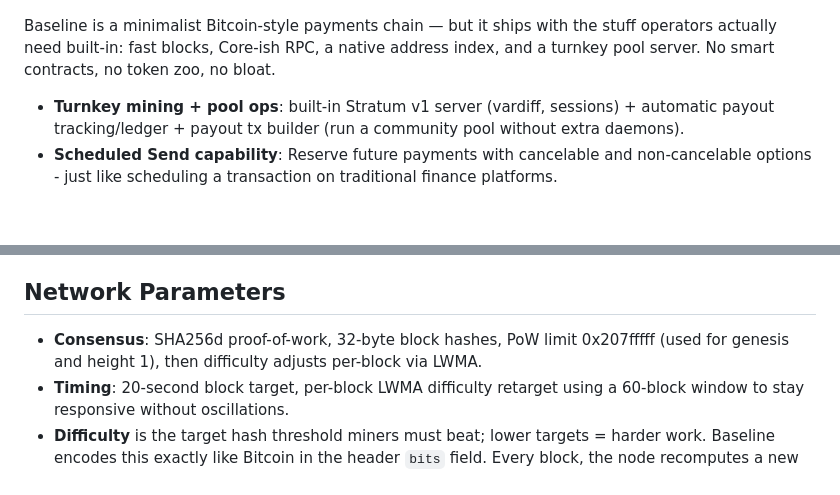
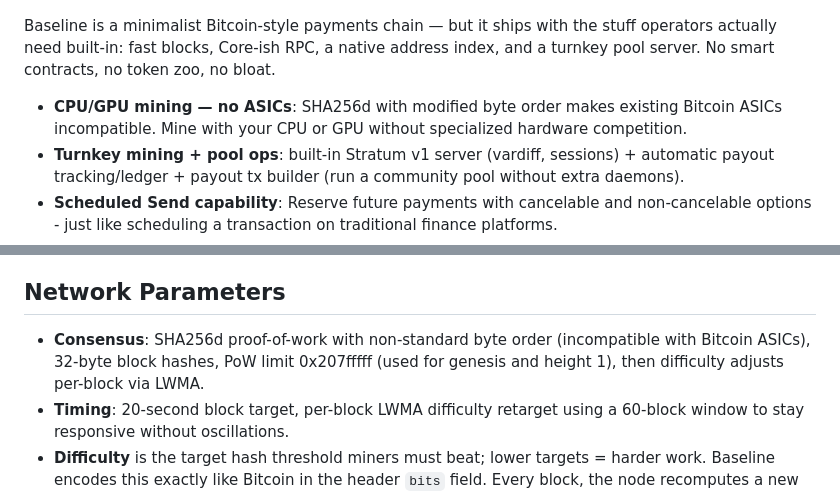
Before and after one commit to Baseline-Blockchain/baseline-node, a Markdown page: README.md, 2 parts joined by grey strips. Rendered like a GitHub page; blank space fills up the shorter version.

```diff
--- a/README.md
+++ b/README.md
@@ -4,6 +4,7 @@
 
 Baseline is a minimalist Bitcoin-style payments chain — but it ships with the stuff operators actually need built-in: fast blocks, Core-ish RPC, a native address index, and a turnkey pool server. No smart contracts, no token zoo, no bloat.
 
+- **CPU/GPU mining — no ASICs**: SHA256d with modified byte order makes existing Bitcoin ASICs incompatible. Mine with your CPU or GPU without specialized hardware competition.
 - **Turnkey mining + pool ops**: built-in Stratum v1 server (vardiff, sessions) + automatic payout tracking/ledger + payout tx builder (run a community pool without extra daemons).
 - **Scheduled Send capability**: Reserve future payments with cancelable and non-cancelable options - just like scheduling a transaction on traditional finance platforms.
 - **Explorer-ready out of the box**: native address index (UTXOs + tx history) exposed via RPC (getaddressutxos, getaddressbalance, getaddresstxids) — no external indexer needed.
@@ -13,7 +14,7 @@ Baseline is a minimalist Bitcoin-style payments chain — but it ships with the
 
 ## Network Parameters
 
-- **Consensus**: SHA256d proof-of-work, 32-byte block hashes, PoW limit 0x207fffff (used for genesis and height 1), then difficulty adjusts per-block via LWMA.
+- **Consensus**: SHA256d proof-of-work with non-standard byte order (incompatible with Bitcoin ASICs), 32-byte block hashes, PoW limit 0x207fffff (used for genesis and height 1), then difficulty adjusts per-block via LWMA.
 - **Timing**: 20-second block target, per-block LWMA difficulty retarget using a 60-block window to stay responsive without oscillations.
 - **Difficulty** is the target hash threshold miners must beat; lower targets = harder work. Baseline encodes this exactly like Bitcoin in the header `bits` field.
 Every block, the node recomputes a new target from recent block times using a linearly weighted moving average (LWMA). If blocks arrive too fast, the target tightens; too slow and it loosens.
```
Also changed, not shown: docs/mining-and-payouts.md (+20 -0 lines).
